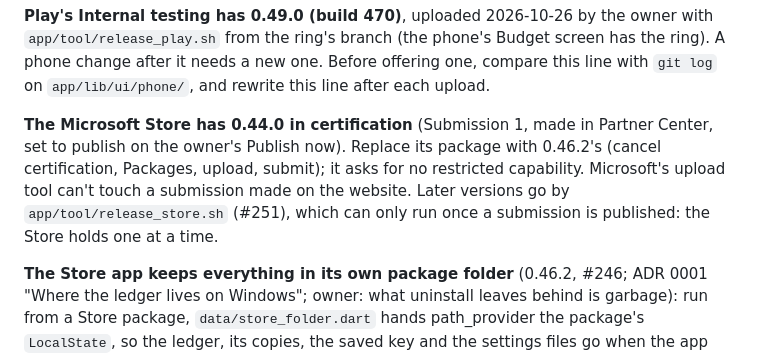
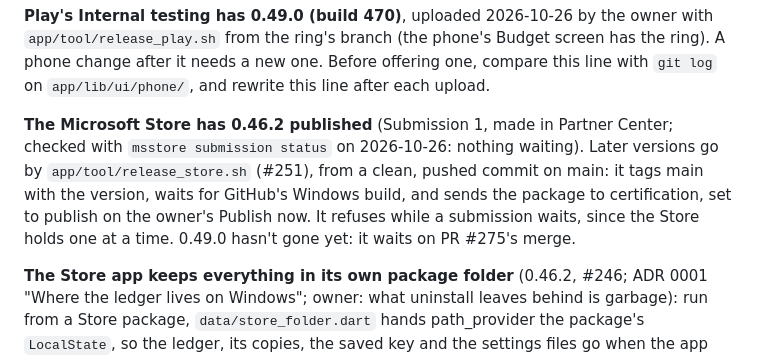
Before and after one commit to Loveland-Solutions/betterbudget-app, a Markdown page: docs/STATUS.md, the part around the change. Drawn GitHub-style.

Commit message:
STATUS: the Microsoft Store has 0.46.2 published; 0.49.0 waits on the merge
Co-Authored-By: Claude Fable 5.1 <noreply@anthropic.com>

```diff
--- a/docs/STATUS.md
+++ b/docs/STATUS.md
@@ -53,12 +53,13 @@ with `app/tool/release_play.sh` from the ring's branch (the phone's Budget scree
 the ring). A phone change after it needs a new one. Before offering one, compare this
 line with `git log` on `app/lib/ui/phone/`, and rewrite this line after each upload.
 
-**The Microsoft Store has 0.44.0 in certification** (Submission 1, made in Partner
-Center, set to publish on the owner's Publish now). Replace its package with 0.46.2's
-(cancel certification, Packages, upload, submit); it asks for no restricted
-capability. Microsoft's upload tool can't touch a submission made on the website.
-Later versions go by `app/tool/release_store.sh` (#251), which can only run once a
-submission is published: the Store holds one at a time.
+**The Microsoft Store has 0.46.2 published** (Submission 1, made in Partner Center;
+checked with `msstore submission status` on 2026-10-26: nothing waiting). Later
+versions go by `app/tool/release_store.sh` (#251), from a clean, pushed commit on
+main: it tags main with the version, waits for GitHub's Windows build, and sends the
+package to certification, set to publish on the owner's Publish now. It refuses
+while a submission waits, since the Store holds one at a time. 0.49.0 hasn't gone
+yet: it waits on PR #275's merge.
 
 **The Store app keeps everything in its own package folder** (0.46.2, #246; ADR 0001
 "Where the ledger lives on Windows"; owner: what uninstall leaves behind is garbage):
```
